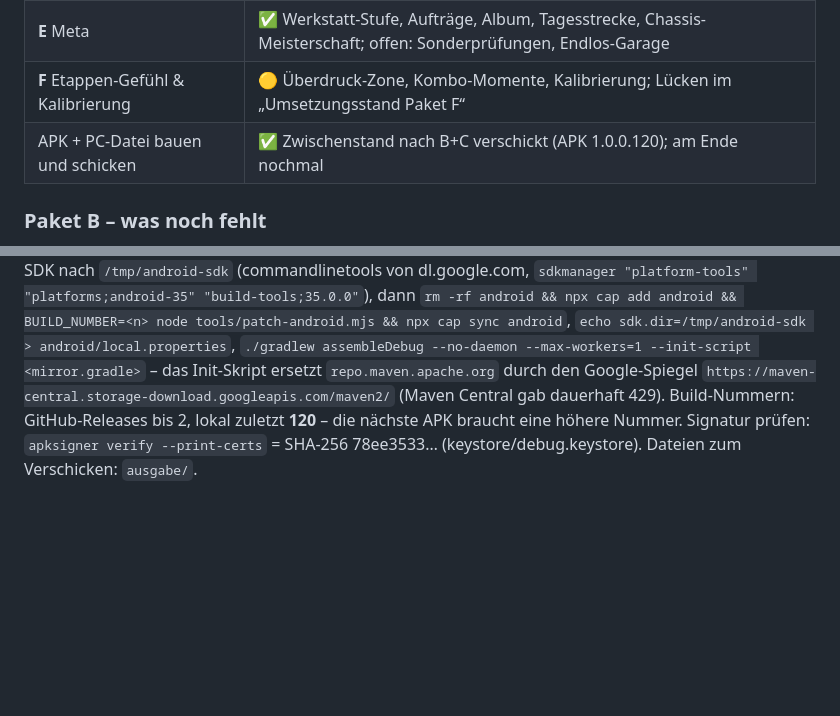
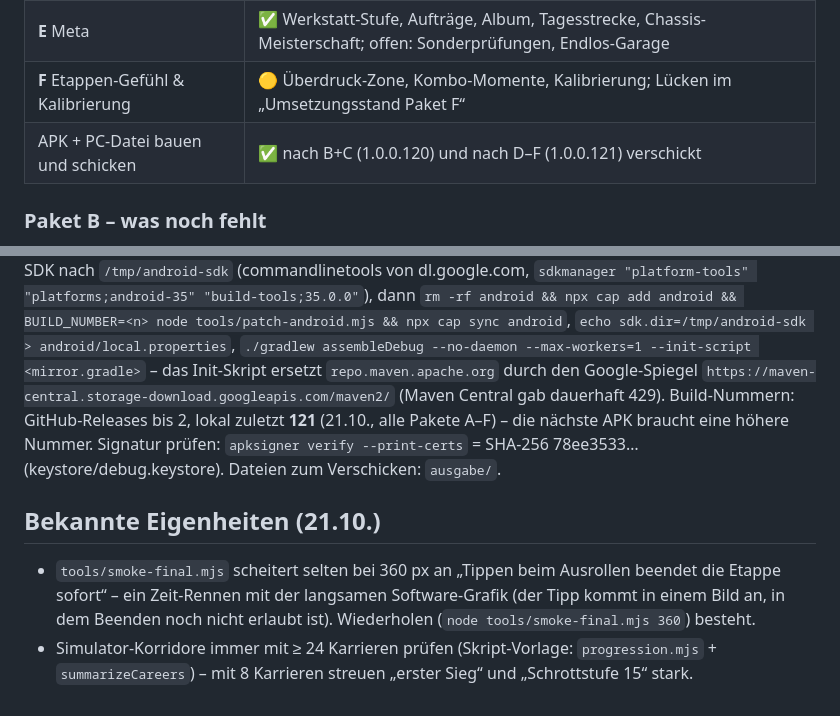
Before and after one commit to SpeedPeed/schleuderwerk, a Markdown page: docs/UEBERGABE.md, 2 parts joined by grey strips. Drawn GitHub-style; blank space fills up the shorter version.

Commit message:
Übergabe: APK 1.0.0.121, bekannte Eigenheiten
Co-Authored-By: Claude Opus 5.5 <noreply@anthropic.com>
Claude-Session: https://claude.ai/code/session_017zFmc7bgDKJUXErhRq8ZXM

```diff
--- a/docs/UEBERGABE.md
+++ b/docs/UEBERGABE.md
@@ -39,7 +39,7 @@ Zuerst lesen: diese Datei → `docs/OVERHAUL.md` (Plan + Umsetzungsstände) →
 | **D** Abwechslung | ✅ weitgehend fertig („Umsetzungsstand Paket D“, Lücken dort aufgeführt) |
 | **E** Meta | ✅ Werkstatt-Stufe, Aufträge, Album, Tagesstrecke, Chassis-Meisterschaft; offen: Sonderprüfungen, Endlos-Garage |
 | **F** Etappen-Gefühl & Kalibrierung | 🟡 Überdruck-Zone, Kombo-Momente, Kalibrierung; Lücken im „Umsetzungsstand Paket F“ |
-| APK + PC-Datei bauen und schicken | ✅ Zwischenstand nach B+C verschickt (APK 1.0.0.120); am Ende nochmal |
+| APK + PC-Datei bauen und schicken | ✅ nach B+C (1.0.0.120) und nach D–F (1.0.0.121) verschickt |
 
 ### Paket B – was noch fehlt
 
@@ -88,5 +88,12 @@ dl.google.com, `sdkmanager "platform-tools" "platforms;android-35" "build-tools;
 `echo sdk.dir=/tmp/android-sdk > android/local.properties`, `./gradlew assembleDebug --no-daemon --max-workers=1
 --init-script <mirror.gradle>` – das Init-Skript ersetzt `repo.maven.apache.org` durch den Google-Spiegel
 `https://maven-central.storage-download.googleapis.com/maven2/` (Maven Central gab dauerhaft 429). Build-Nummern:
-GitHub-Releases bis 2, lokal zuletzt **120** – die nächste APK braucht eine höhere Nummer. Signatur prüfen:
+GitHub-Releases bis 2, lokal zuletzt **121** (21.10., alle Pakete A–F) – die nächste APK braucht eine höhere Nummer. Signatur prüfen:
 `apksigner verify --print-certs` = SHA-256 78ee3533… (keystore/debug.keystore). Dateien zum Verschicken: `ausgabe/`.
+
+## Bekannte Eigenheiten (21.10.)
+- `tools/smoke-final.mjs` scheitert selten bei 360 px an „Tippen beim Ausrollen beendet die Etappe sofort“ – ein
+  Zeit-Rennen mit der langsamen Software-Grafik (der Tipp kommt in einem Bild an, in dem Beenden noch nicht erlaubt ist).
+  Wiederholen (`node tools/smoke-final.mjs 360`) besteht.
+- Simulator-Korridore immer mit ≥ 24 Karrieren prüfen (Skript-Vorlage: `progression.mjs` + `summarizeCareers`) – mit 8
+  Karrieren streuen „erster Sieg“ und „Schrottstufe 15“ stark.
```
